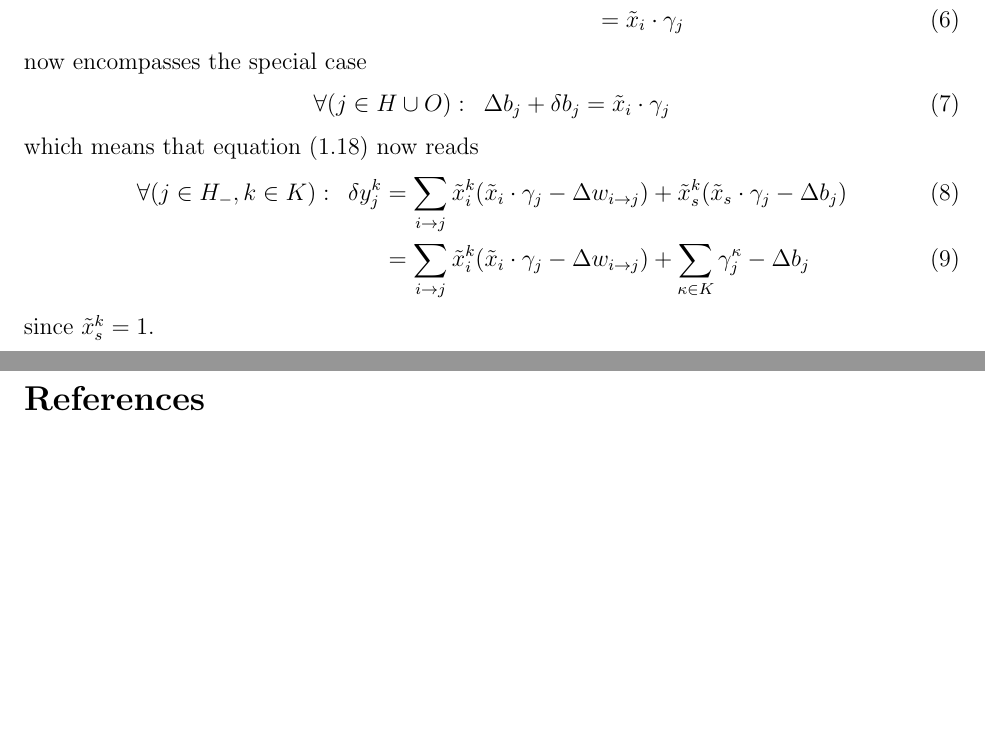
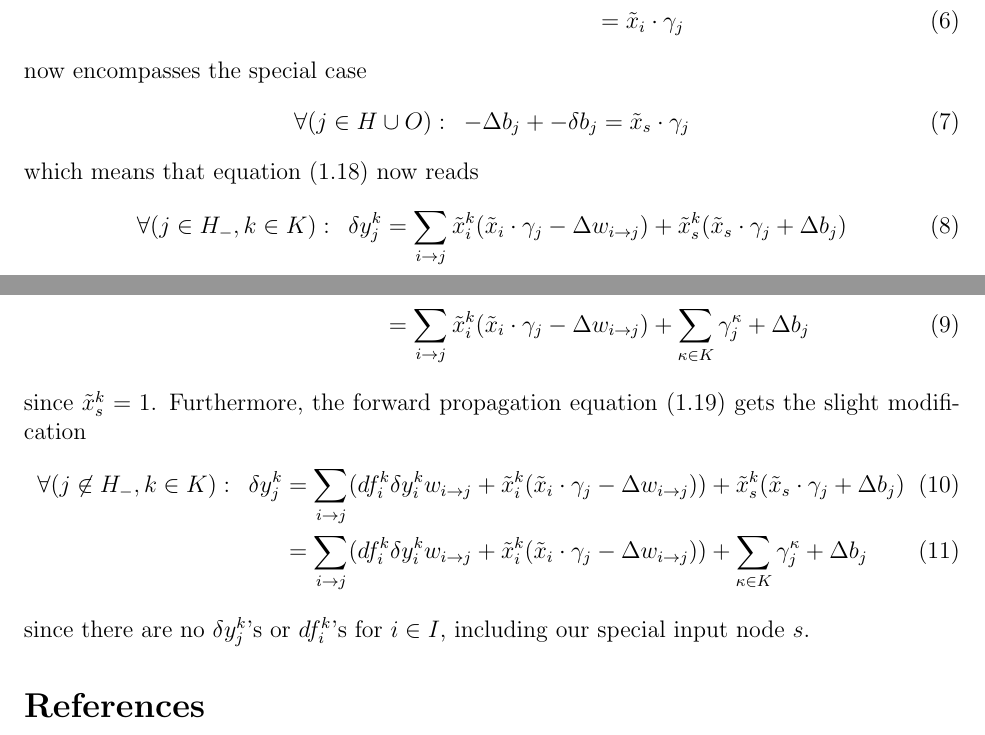
Before and after one commit to jmm699/conservative_learning, a LaTeX document (cl_update_with_bias.tex): two parts of pages 1 and 2 of 2, joined at a grey line, cut so that both start at the same text, the shorter picture padded with empty space. Compiled offline with pdfLaTeX.

Commit message:
more work on adding bias

```diff
--- a/cl_update_with_bias.tex
+++ b/cl_update_with_bias.tex
@@ -93,19 +93,27 @@ remains unchanged, since $s \not\in H$, equation (1.16),
 \end{align}
 now encompasses the special case
 \begin{align}
-\forall (j \in H \cup O): \,\,\, \Delta b_j + \delta b_j
-& = \tilde{x}_i \cdot \gamma_j
+\forall (j \in H \cup O): \,\,\, -\Delta b_j + -\delta b_j
+& = \tilde{x}_s \cdot \gamma_j
 \end{align}
 which means that equation (1.18) now reads
 \begin{align}
 \forall (j \in H_-, k \in K): \,\,\, \delta y_j^k
 & = \sum_{\ij} \tilde{x}_i^k (\tilde{x}_i \cdot \gamma_j - \Delta w_{\ij})
-+ \tilde{x}_s^k (\tilde{x}_s \cdot \gamma_j - \Delta b_j) \\
++ \tilde{x}_s^k (\tilde{x}_s \cdot \gamma_j + \Delta b_j) \\
 & = \sum_{\ij} \tilde{x}_i^k (\tilde{x}_i \cdot \gamma_j - \Delta w_{\ij})
-+ \sum_{\kappa \in K} \gamma_j^\kappa - \Delta b_j
++ \sum_{\kappa \in K} \gamma_j^\kappa + \Delta b_j
 \end{align}
 since $\tilde{x}_s^k = 1$.
-
+Furthermore, the forward propagation equation (1.19) gets the slight modification
+\begin{align}
+\forall (j \not\in H_-, k \in K): \,\,\, \delta y_j^k & =
+\sum_{\ij} (df_i^k \delta y_i^k w_{\ij} + \tilde{x}_i^k (\tilde{x}_i \cdot \gamma_j - \Delta w_{\ij}) )
++ \tilde{x}_s^k (\tilde{x}_s \cdot \gamma_j + \Delta b_j) \\
+& = \sum_{\ij} (df_i^k \delta y_i^k w_{\ij} + \tilde{x}_i^k (\tilde{x}_i \cdot \gamma_j - \Delta w_{\ij}) )
++ \sum_{\kappa \in K} \gamma_j^\kappa + \Delta b_j
+\end{align}
+since there are no $\delta y_j^k$'s or $df_i^k$'s for $i \in I$, including our special input node $s$.
 
 
 
```
Also changed, not shown: cl_update_with_bias.pdf.
